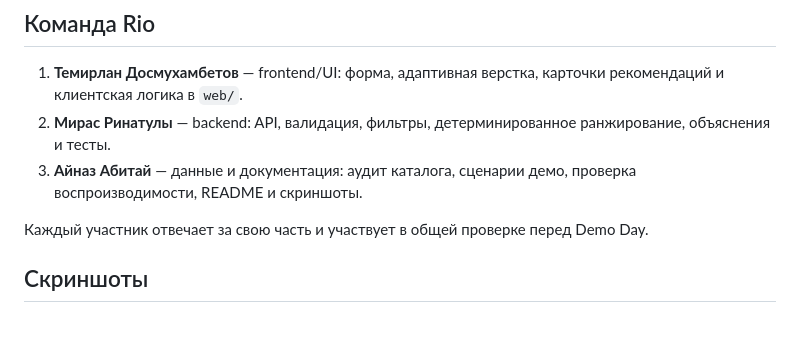
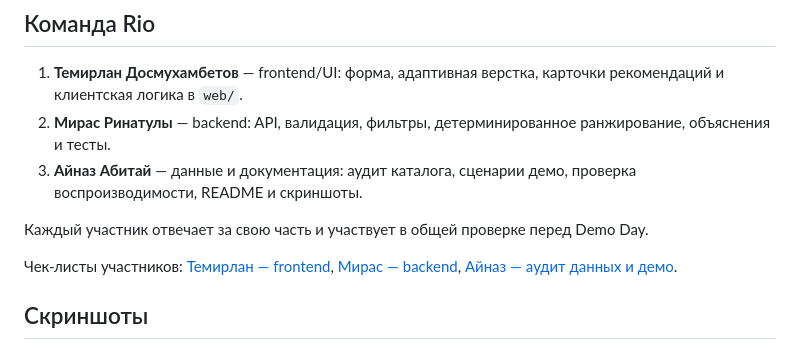
Before and after one commit to BAITC-Hacks/hack-009717fe-rio, a Markdown page: docs/README.ru.md, the part around the change. Drawn GitHub-style; blank space fills up the shorter version.

```diff
--- a/docs/README.ru.md
+++ b/docs/README.ru.md
@@ -58,6 +58,8 @@ python tools/audit_data.py --include-synthetic --markdown
 3. **Айназ Абитай** — данные и документация: аудит каталога, сценарии демо, проверка воспроизводимости, README и скриншоты.
 
 Каждый участник отвечает за свою часть и участвует в общей проверке перед Demo Day.
+
+Чек-листы участников: [Темирлан — frontend](README.temirlan.md), [Мирас — backend](README.miras.md), [Айназ — аудит данных и демо](participant3-data-audit.md).
 
 ## Скриншоты
 
```
Also changed, not shown: README.md (+5 -1 lines).
